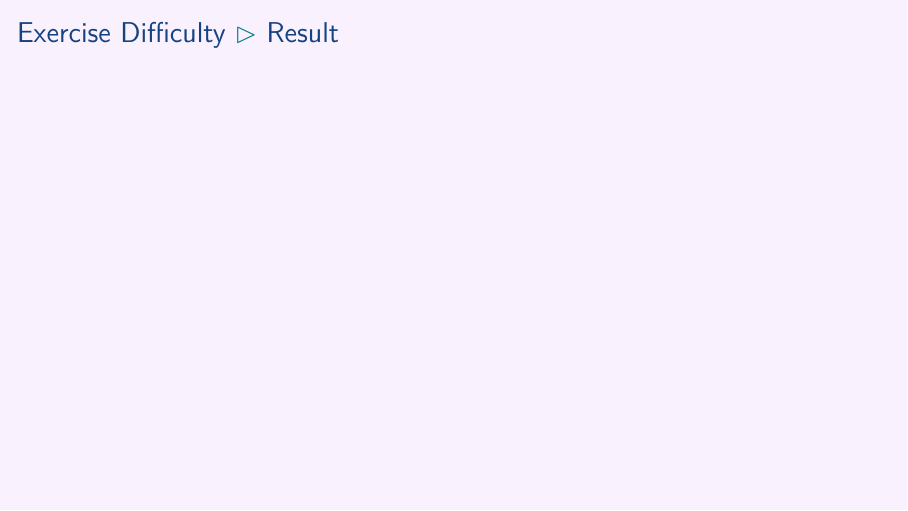
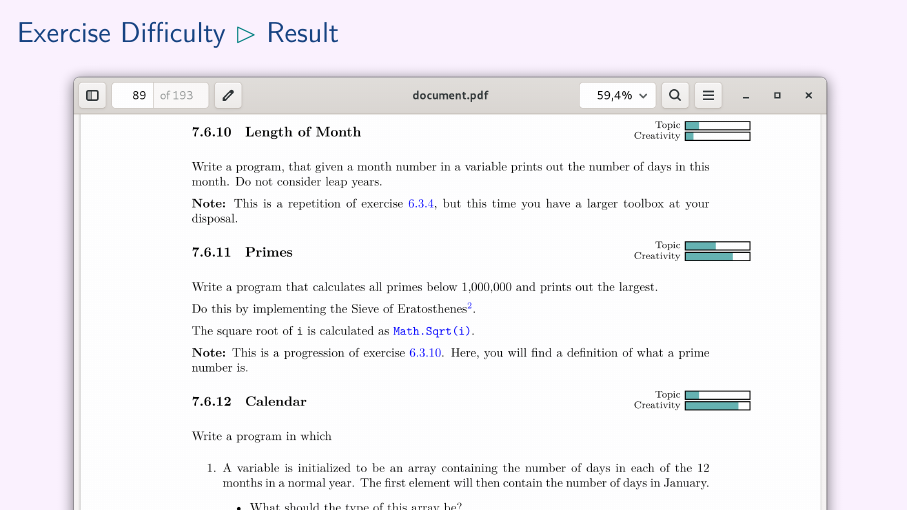
Before and after one commit to aslakjohansen/prosa-latex, LaTeX slides (doc/intermediate_presentation.tex, which reads doc/intermediate_contents.tex): page 32 of 64. Compiled offline with XeLaTeX.

Commit message:
Added the result of the exercise difficulty case

```diff
--- a/doc/intermediate_contents.tex
+++ b/doc/intermediate_contents.tex
@@ -436,8 +436,11 @@ The configuration is pulled from the \filename{conf.yaml} file.
 \subsubsection{Result}
 \begin{frame}[fragile]
   \frametitle{Exercise Difficulty \subpart{Result}}
-  \vspace{3mm}
-
+  \begin{tikzpicture}[remember picture,overlay]
+    \node[anchor=south] () at ([yshift=-3.3cm]current page.south) {
+      \includeBitmap{exercise-difficulty.png}{14cm}
+    };
+  \end{tikzpicture}
 \end{frame}
 
 \subsection{Nametag Generation}
```
Also changed, not shown: doc/figs/exercise-difficulty.png (added).
